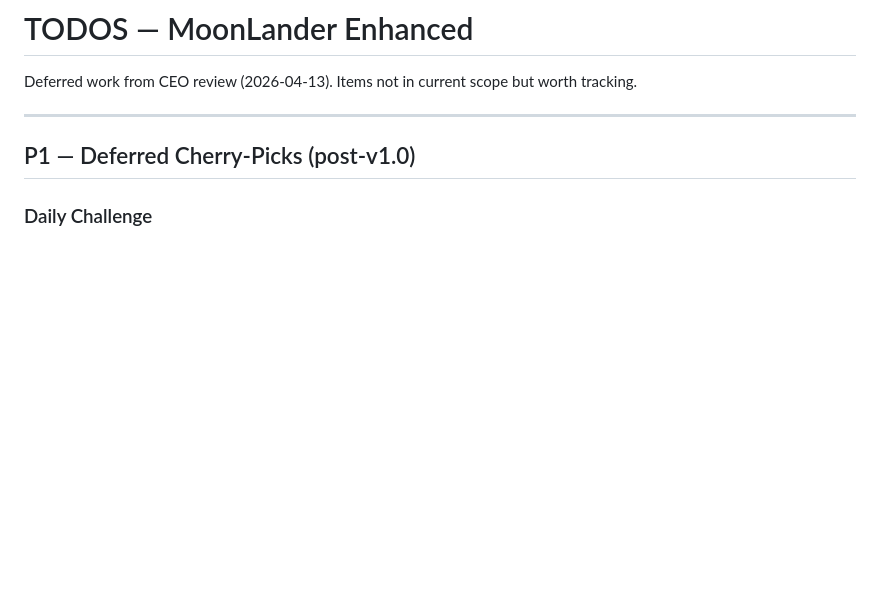
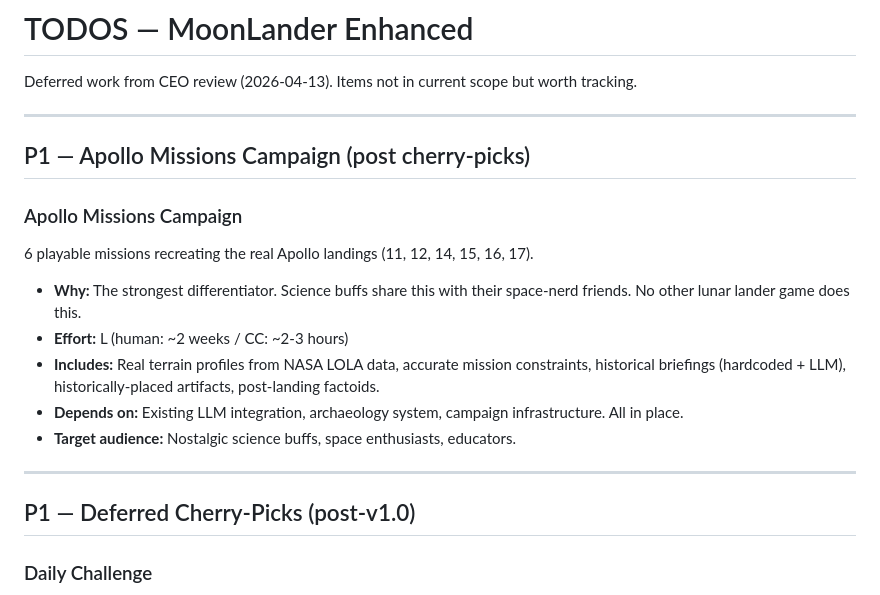
Before and after one commit to kenlacroix/moonlander-enhanced, a Markdown page: TODOS.md, the part around the change. Drawn GitHub-style; blank space fills up the shorter version.

```diff
--- a/TODOS.md
+++ b/TODOS.md
@@ -1,6 +1,18 @@
 # TODOS — MoonLander Enhanced
 
 Deferred work from CEO review (2026-04-13). Items not in current scope but worth tracking.
+
+---
+
+## P1 — Apollo Missions Campaign (post cherry-picks)
+
+### Apollo Missions Campaign
+6 playable missions recreating the real Apollo landings (11, 12, 14, 15, 16, 17).
+- **Why:** The strongest differentiator. Science buffs share this with their space-nerd friends. No other lunar lander game does this.
+- **Effort:** L (human: ~2 weeks / CC: ~2-3 hours)
+- **Includes:** Real terrain profiles from NASA LOLA data, accurate mission constraints, historical briefings (hardcoded + LLM), historically-placed artifacts, post-landing factoids.
+- **Depends on:** Existing LLM integration, archaeology system, campaign infrastructure. All in place.
+- **Target audience:** Nostalgic science buffs, space enthusiasts, educators.
 
 ---
 
```
Also changed, not shown: PLAN.md (+22 -0 lines).
